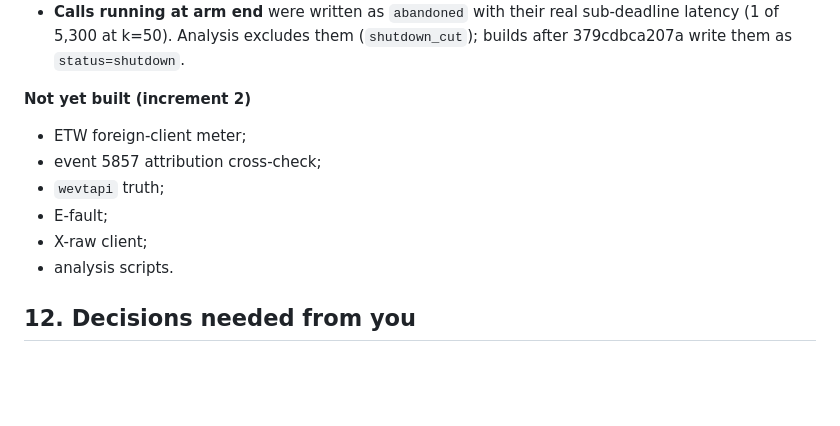
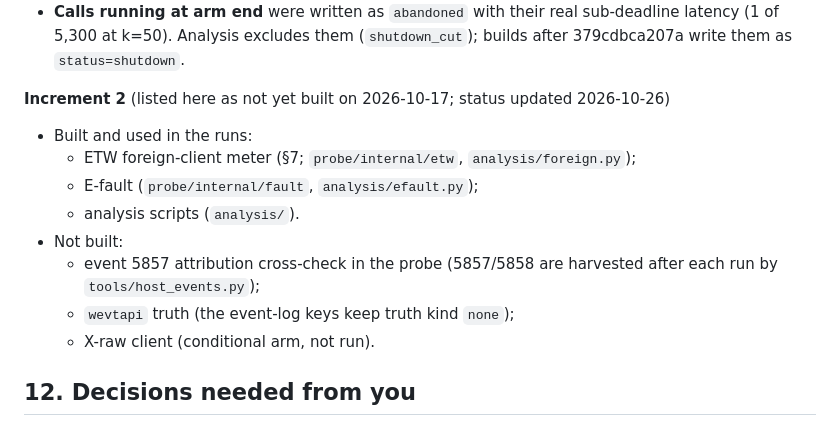
Before and after one commit to esinta/wmi-degradation-research, a Markdown page: docs/probe-v2-design.md, the part around the change. Rendered like a GitHub page; blank space fills up the shorter version.

```diff
--- a/docs/probe-v2-design.md
+++ b/docs/probe-v2-design.md
@@ -651,13 +651,15 @@ These are product findings for the user to decide on; the product repo was not t
 - **k_H = 100 is the ramp ceiling, not the CPU limit** (29.9 % induced CPU at k=100 vs the 40 % budget; 0 dropped at every step).
 - **Calls running at arm end** were written as `abandoned` with their real sub-deadline latency (1 of 5,300 at k=50). Analysis excludes them (`shutdown_cut`); builds after 379cdbca207a write them as `status=shutdown`.
 
-**Not yet built (increment 2)**
-- ETW foreign-client meter;
-- event 5857 attribution cross-check;
-- `wevtapi` truth;
-- E-fault;
-- X-raw client;
-- analysis scripts.
+**Increment 2** (listed here as not yet built on 2026-10-17; status updated 2026-10-26)
+- Built and used in the runs:
+  - ETW foreign-client meter (§7; `probe/internal/etw`, `analysis/foreign.py`);
+  - E-fault (`probe/internal/fault`, `analysis/efault.py`);
+  - analysis scripts (`analysis/`).
+- Not built:
+  - event 5857 attribution cross-check in the probe (5857/5858 are harvested after each run by `tools/host_events.py`);
+  - `wevtapi` truth (the event-log keys keep truth kind `none`);
+  - X-raw client (conditional arm, not run).
 
 ## 12. Decisions needed from you
 
```
Also changed, not shown: probe/README.md (+14 -6 lines).
